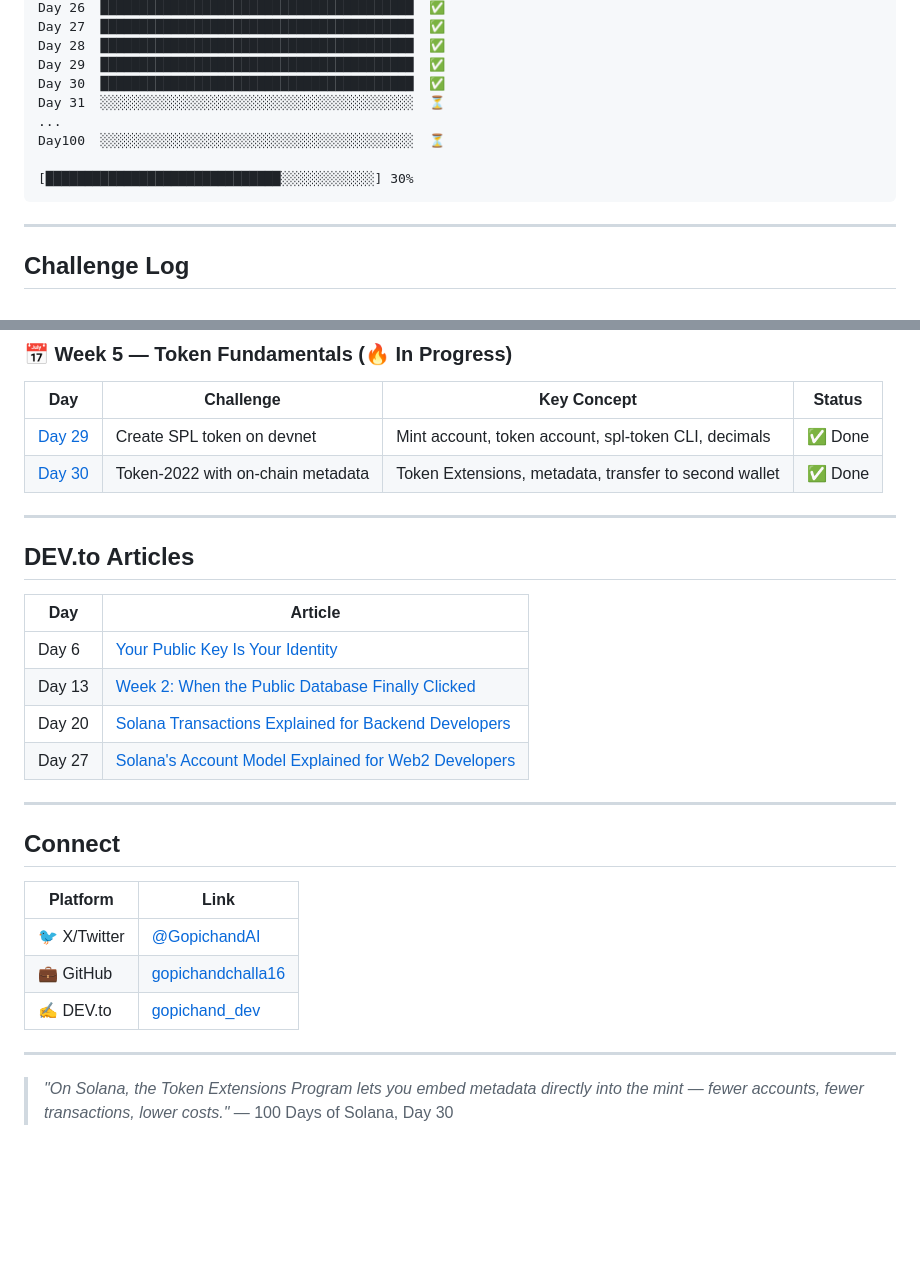
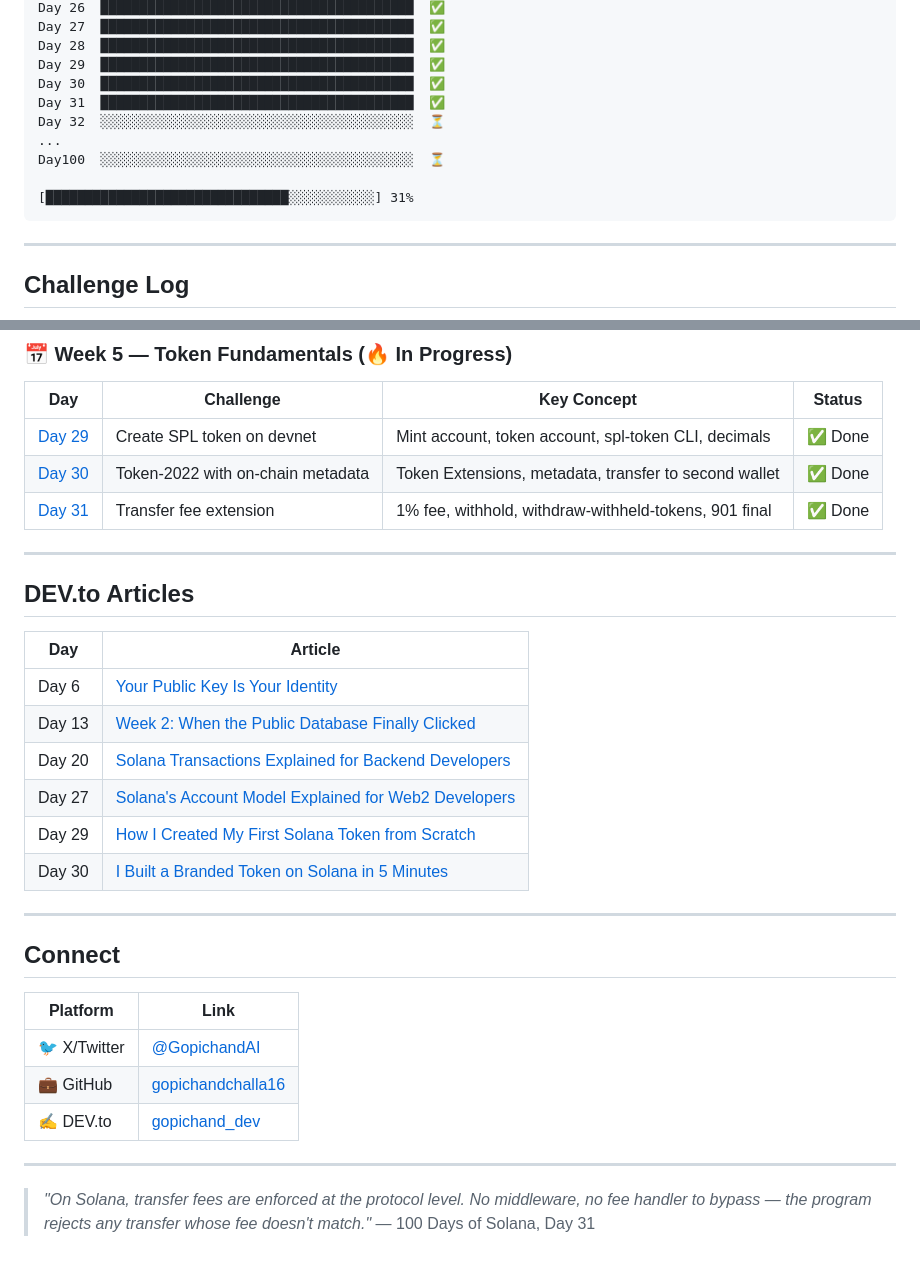
Before and after one commit to gopichandchalla16/100-days-of-solana, a Markdown page: README.md, 2 parts joined by grey strips. GitHub-like rendering; blank space fills up the shorter version.

Commit message:
Day 31: Token-2022 transfer fee extension — 1% fee withheld, 900/99 balances, 901 after fee withdrawal

````diff
--- a/README.md
+++ b/README.md
@@ -44,11 +44,12 @@ Day 27  ████████████████████████
 Day 28  ████████████████████████████████████████  ✅
 Day 29  ████████████████████████████████████████  ✅
 Day 30  ████████████████████████████████████████  ✅
-Day 31  ░░░░░░░░░░░░░░░░░░░░░░░░░░░░░░░░░░░░░░░░  ⏳
+Day 31  ████████████████████████████████████████  ✅
+Day 32  ░░░░░░░░░░░░░░░░░░░░░░░░░░░░░░░░░░░░░░░░  ⏳
 ...
 Day100  ░░░░░░░░░░░░░░░░░░░░░░░░░░░░░░░░░░░░░░░░  ⏳
 
-[██████████████████████████████░░░░░░░░░░░░] 30%
+[███████████████████████████████░░░░░░░░░░░] 31%
 ```
 
 ---
@@ -66,6 +67,7 @@ Day100  ░░░░░░░░░░░░░░░░░░░░░░░░
 |-----|-----------|-------------|--------|
 | [Day 29](./day-29-spl-token/) | Create SPL token on devnet | Mint account, token account, spl-token CLI, decimals | ✅ Done |
 | [Day 30](./day-30-token2022-metadata/) | Token-2022 with on-chain metadata | Token Extensions, metadata, transfer to second wallet | ✅ Done |
+| [Day 31](./day-31-transfer-fee/) | Transfer fee extension | 1% fee, withhold, withdraw-withheld-tokens, 901 final | ✅ Done |
 
 ---
 
@@ -77,6 +79,8 @@ Day100  ░░░░░░░░░░░░░░░░░░░░░░░░
 | Day 13 | [Week 2: When the Public Database Finally Clicked](https://dev.to/gopichand_dev/week-2-on-solana-when-the-public-database-finally-clicked-273a) |
 | Day 20 | [Solana Transactions Explained for Backend Developers](https://dev.to/gopichand_dev/solana-transactions-explained-for-backend-developers-with-real-failures-2ido) |
 | Day 27 | [Solana's Account Model Explained for Web2 Developers](https://dev.to/gopichand_dev/solanas-account-model-explained-for-web2-developers-no-blockchain-experience-needed-4acg) |
+| Day 29 | [How I Created My First Solana Token from Scratch](https://dev.to/gopichand_dev/how-i-created-my-first-solana-token-from-scratch-spl-token-basics-explained-2m39) |
+| Day 30 | [I Built a Branded Token on Solana in 5 Minutes](https://dev.to/gopichand_dev/i-built-a-branded-token-on-solana-in-5-minutes-no-smart-contract-needed-32n) |
 
 ---
 
@@ -89,5 +93,5 @@ Day100  ░░░░░░░░░░░░░░░░░░░░░░░░
 
 ---
 
-> *"On Solana, the Token Extensions Program lets you embed metadata directly into the mint — fewer accounts, fewer transactions, lower costs."*
-> — 100 Days of Solana, Day 30
+> *"On Solana, transfer fees are enforced at the protocol level. No middleware, no fee handler to bypass — the program rejects any transfer whose fee doesn't match."*
+> — 100 Days of Solana, Day 31
````
Also changed, not shown: other parts of README.md (+1 -1 lines), day-31-transfer-fee/README.md (added, +120 -0 lines).
